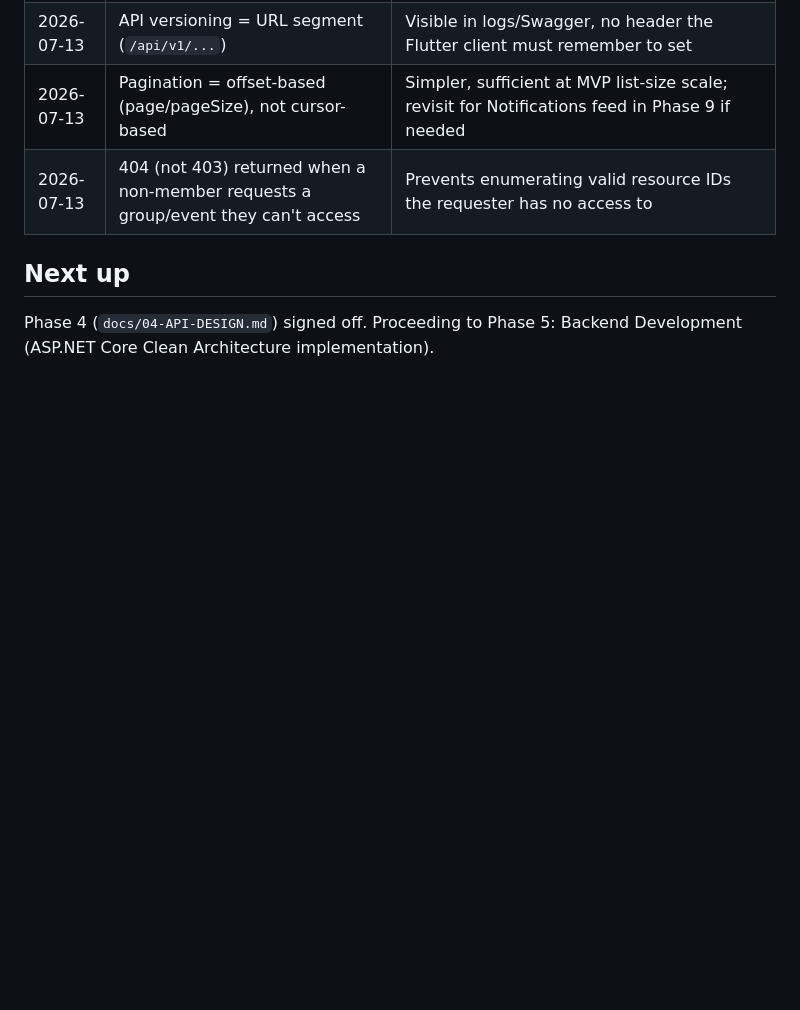
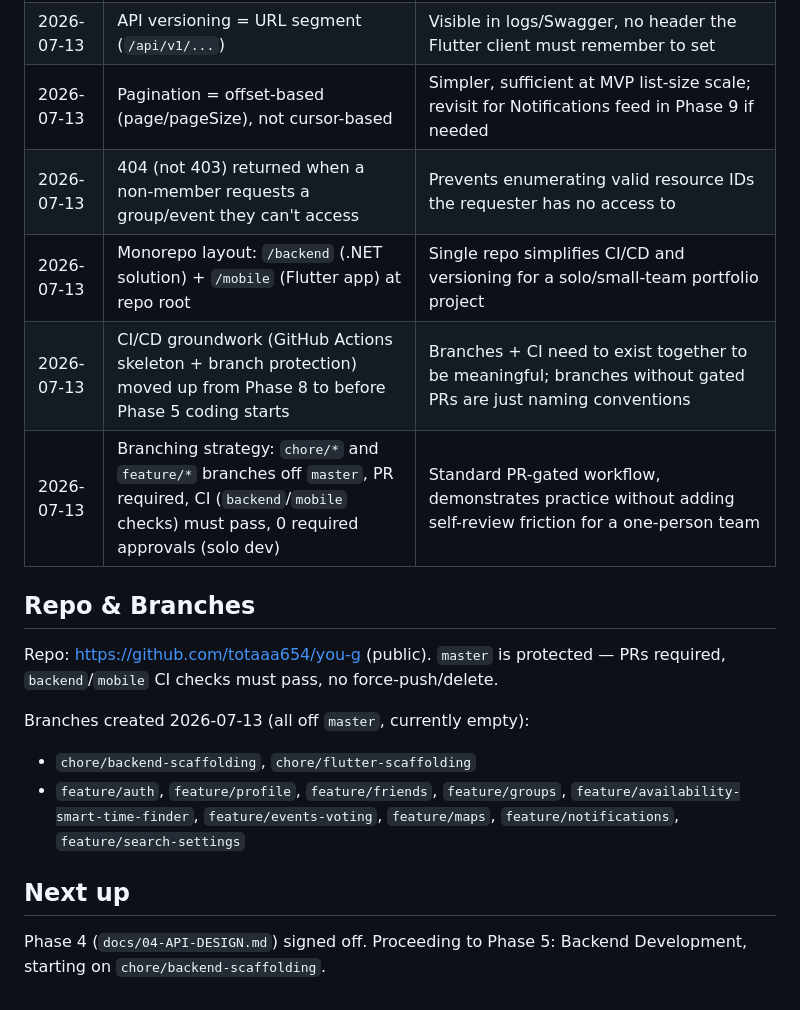
Before and after one commit to totaaa654/you-g, a Markdown page: docs/ROADMAP.md, the part around the change. GitHub-like rendering; blank space fills up the shorter version.

Commit message:
Document branching strategy and repo/branch setup in roadmap (#1)

```diff
--- a/docs/ROADMAP.md
+++ b/docs/ROADMAP.md
@@ -36,6 +36,16 @@ Tracks phase completion. Updated as we go. This is the source of truth for "wher
 | 2026-07-13 | API versioning = URL segment (`/api/v1/...`) | Visible in logs/Swagger, no header the Flutter client must remember to set |
 | 2026-07-13 | Pagination = offset-based (page/pageSize), not cursor-based | Simpler, sufficient at MVP list-size scale; revisit for Notifications feed in Phase 9 if needed |
 | 2026-07-13 | 404 (not 403) returned when a non-member requests a group/event they can't access | Prevents enumerating valid resource IDs the requester has no access to |
+| 2026-07-13 | Monorepo layout: `/backend` (.NET solution) + `/mobile` (Flutter app) at repo root | Single repo simplifies CI/CD and versioning for a solo/small-team portfolio project |
+| 2026-07-13 | CI/CD groundwork (GitHub Actions skeleton + branch protection) moved up from Phase 8 to before Phase 5 coding starts | Branches + CI need to exist together to be meaningful; branches without gated PRs are just naming conventions |
+| 2026-07-13 | Branching strategy: `chore/*` and `feature/*` branches off `master`, PR required, CI (`backend`/`mobile` checks) must pass, 0 required approvals (solo dev) | Standard PR-gated workflow, demonstrates practice without adding self-review friction for a one-person team |
+
+## Repo & Branches
+Repo: https://github.com/totaaa654/you-g (public). `master` is protected — PRs required, `backend`/`mobile` CI checks must pass, no force-push/delete.
+
+Branches created 2026-07-13 (all off `master`, currently empty):
+- `chore/backend-scaffolding`, `chore/flutter-scaffolding`
+- `feature/auth`, `feature/profile`, `feature/friends`, `feature/groups`, `feature/availability-smart-time-finder`, `feature/events-voting`, `feature/maps`, `feature/notifications`, `feature/search-settings`
 
 ## Next up
-Phase 4 (`docs/04-API-DESIGN.md`) signed off. Proceeding to Phase 5: Backend Development (ASP.NET Core Clean Architecture implementation).
+Phase 4 (`docs/04-API-DESIGN.md`) signed off. Proceeding to Phase 5: Backend Development, starting on `chore/backend-scaffolding`.
```
